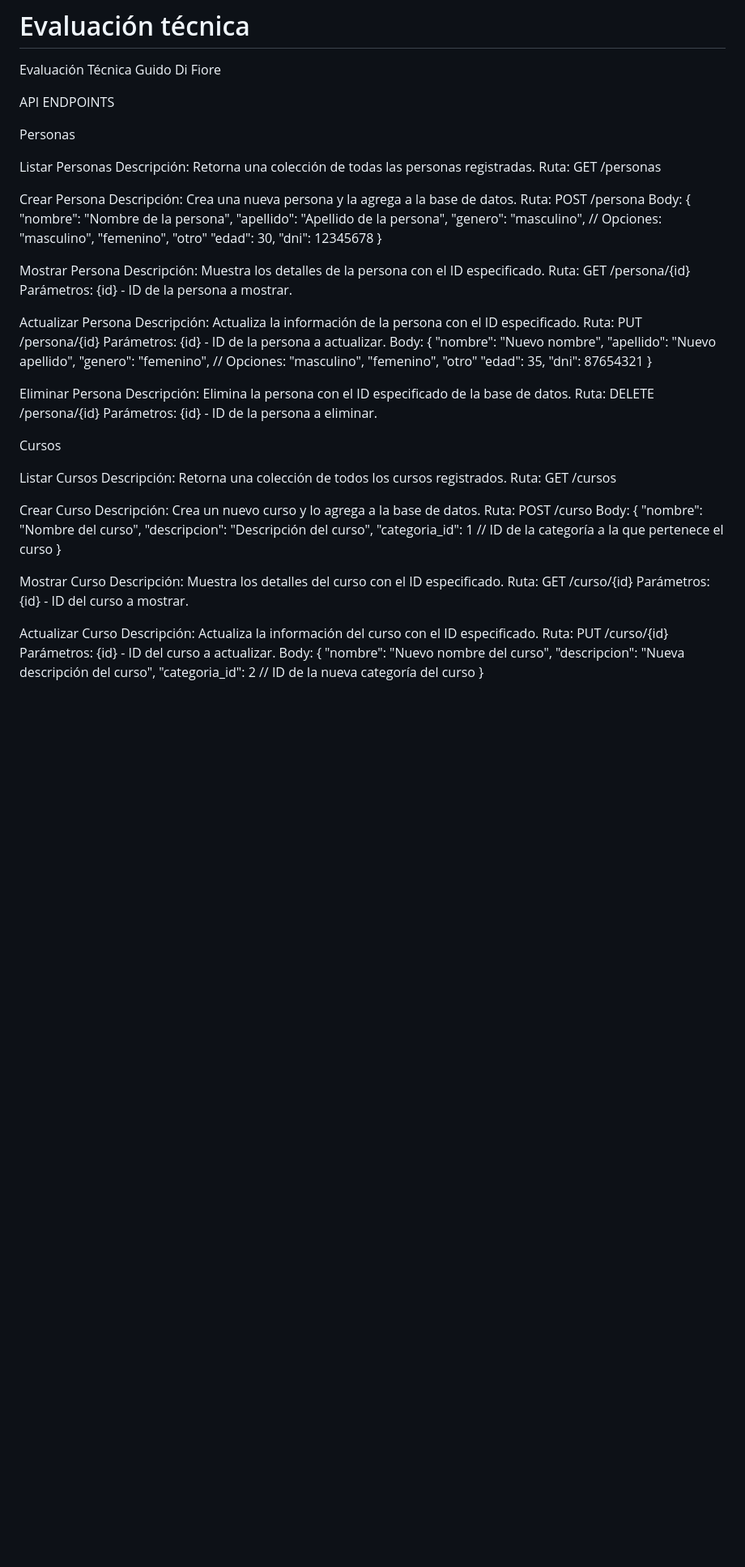
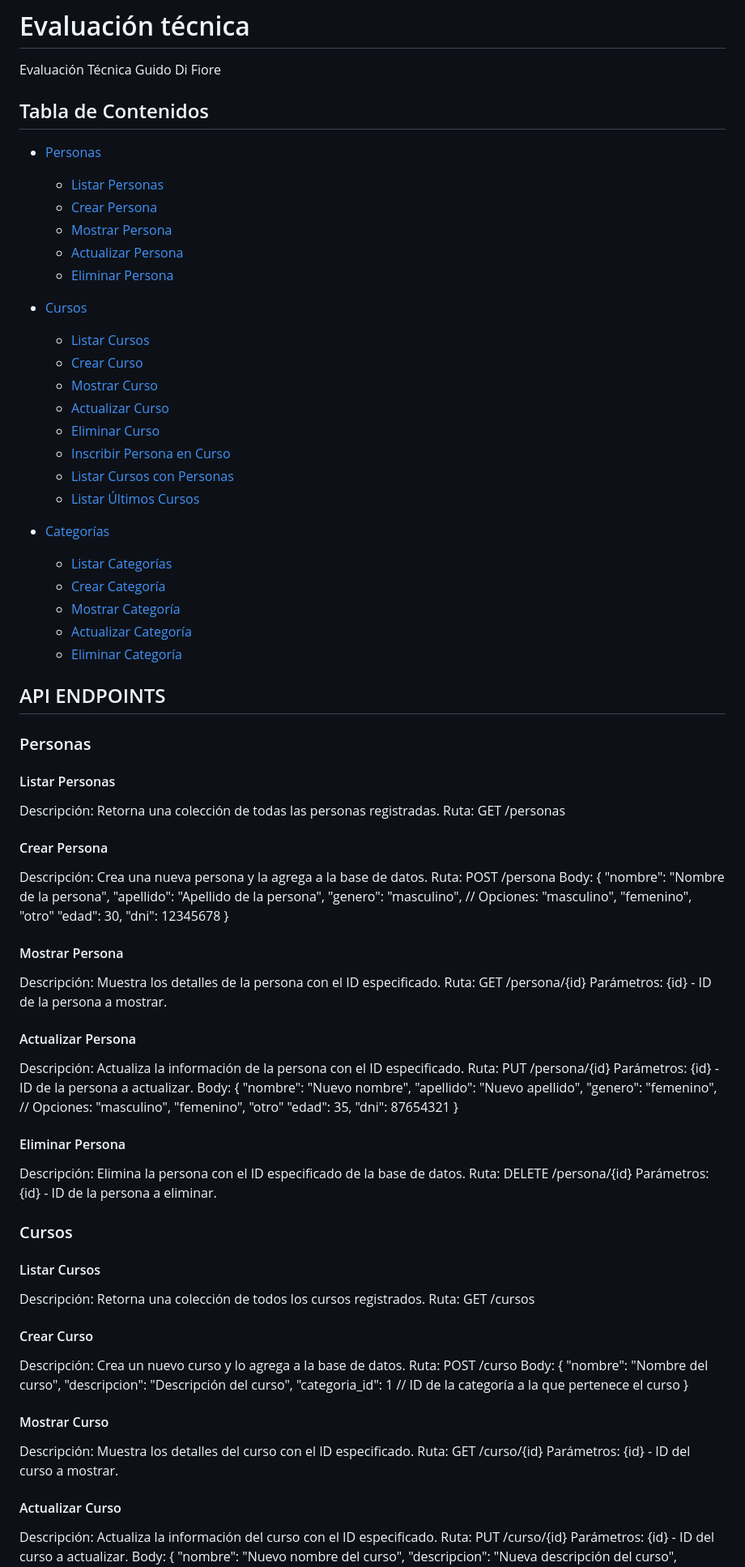
Before and after one commit to guidodf98/evaluacion-tecnica, a Markdown page: README.md, the part around one of its changes. Shown at 81% size. Rendered like a GitHub page; blank space fills up the shorter version.

Commit message:
formato readme

```diff
--- a/README.md
+++ b/README.md
@@ -1,16 +1,41 @@
 # Evaluación técnica
 Evaluación Técnica Guido Di Fiore
 
-API ENDPOINTS
+## Tabla de Contenidos
 
+- [Personas](#personas)
+  - [Listar Personas](#listar-personas)
+  - [Crear Persona](#crear-persona)
+  - [Mostrar Persona](#mostrar-persona)
+  - [Actualizar Persona](#actualizar-persona)
+  - [Eliminar Persona](#eliminar-persona)
 
-Personas
+- [Cursos](#cursos)
+  - [Listar Cursos](#listar-cursos)
+  - [Crear Curso](#crear-curso)
+  - [Mostrar Curso](#mostrar-curso)
+  - [Actualizar Curso](#actualizar-curso)
+  - [Eliminar Curso](#eliminar-curso)
+  - [Inscribir Persona en Curso](#inscribir-persona-en-curso)
+  - [Listar Cursos con Personas](#listar-cursos-con-personas)
+  - [Listar Últimos Cursos](#listar-últimos-cursos)
 
-Listar Personas
+- [Categorías](#categorías)
+  - [Listar Categorías](#listar-categorías)
+  - [Crear Categoría](#crear-categoría)
+  - [Mostrar Categoría](#mostrar-categoría)
+  - [Actualizar Categoría](#actualizar-categoría)
+  - [Eliminar Categoría](#eliminar-categoría)
+
+## API ENDPOINTS
+
+### Personas
+
+#### Listar Personas
 Descripción: Retorna una colección de todas las personas registradas.
 Ruta: GET /personas
 
-Crear Persona
+#### Crear Persona
 Descripción: Crea una nueva persona y la agrega a la base de datos.
 Ruta: POST /persona
 Body: {
@@ -21,12 +46,12 @@ Body: {
   "dni": 12345678
 }
 
-Mostrar Persona
+#### Mostrar Persona
 Descripción: Muestra los detalles de la persona con el ID especificado.
 Ruta: GET /persona/{id}
 Parámetros: {id} - ID de la persona a mostrar.
 
-Actualizar Persona
+#### Actualizar Persona
 Descripción: Actualiza la información de la persona con el ID especificado.
 Ruta: PUT /persona/{id}
 Parámetros: {id} - ID de la persona a actualizar.
@@ -38,19 +63,19 @@ Body: {
   "dni": 87654321
 }
 
-Eliminar Persona
+#### Eliminar Persona
 Descripción: Elimina la persona con el ID especificado de la base de datos.
 Ruta: DELETE /persona/{id}
 Parámetros: {id} - ID de la persona a eliminar.
 
 
-Cursos
+### Cursos
 
-Listar Cursos
+#### Listar Cursos
 Descripción: Retorna una colección de todos los cursos registrados.
 Ruta: GET /cursos
 
-Crear Curso
+#### Crear Curso
 Descripción: Crea un nuevo curso y lo agrega a la base de datos.
 Ruta: POST /curso
 Body: {
@@ -59,12 +84,12 @@ Body: {
   "categoria_id": 1 // ID de la categoría a la que pertenece el curso
 }
 
-Mostrar Curso
+#### Mostrar Curso
 Descripción: Muestra los detalles del curso con el ID especificado.
 Ruta: GET /curso/{id}
 Parámetros: {id} - ID del curso a mostrar.
 
-Actualizar Curso
+#### Actualizar Curso
 Descripción: Actualiza la información del curso con el ID especificado.
 Ruta: PUT /curso/{id}
 Parámetros: {id} - ID del curso a actualizar.
```
Also changed, not shown: other parts of README.md (+10 -10 lines).
